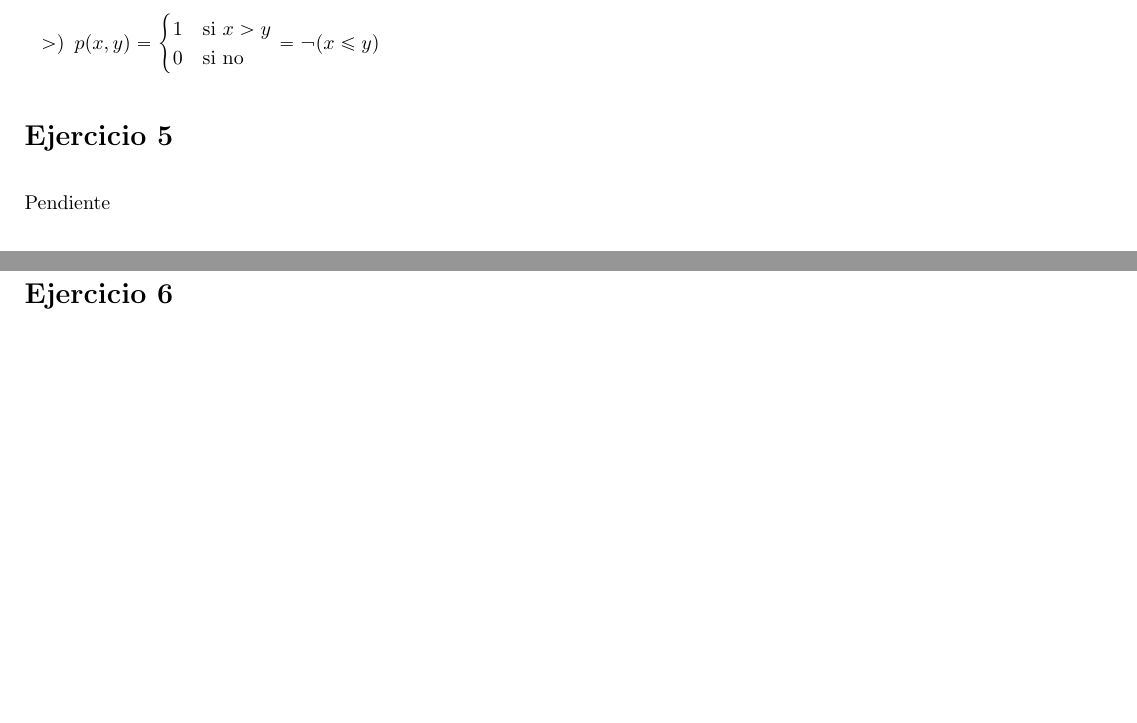
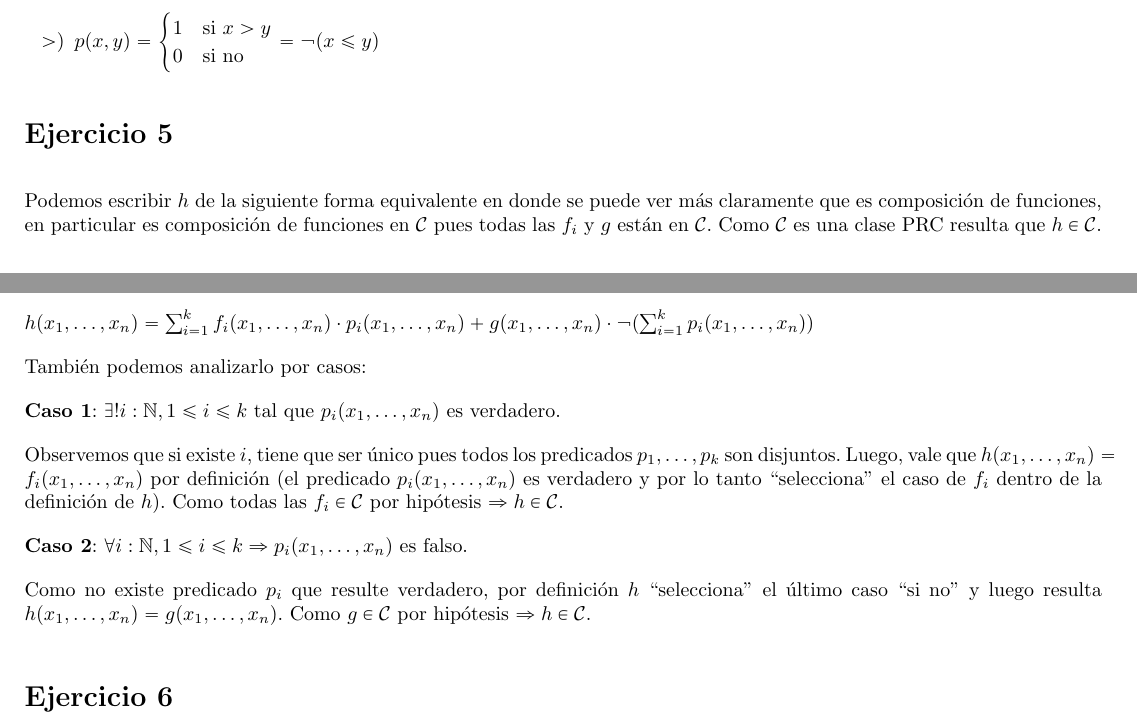
Before and after one commit to honi/uba-lyc, a LaTeX document (Prácticas/Soluciones/Práctica1/Práctica1.tex, which reads Prácticas/Soluciones/Práctica1/ej5.tex): two parts of pages 3 and 4 of 4 before the commit and two parts of pages 3 and 4 of 5 after it, joined at a grey line, cut so that both start at the same text, the shorter picture padded with empty space. Compiled offline with pdfLaTeX.

Commit message:
Agrega ejercicio 5

```diff
--- a/Prácticas/Soluciones/Práctica1/ej5.tex
+++ b/Prácticas/Soluciones/Práctica1/ej5.tex
@@ -1,3 +1,15 @@
 \section*{Ejercicio 5}
 
-Pendiente
+Podemos escribir $h$ de la siguiente forma equivalente en donde se puede ver más claramente que es composición de funciones, en particular es composición de funciones en $\mathcal{C}$ pues todas las $f_i$ y $g$ están en $\mathcal{C}$. Como $\mathcal{C}$ es una clase PRC resulta que $h \in \mathcal{C}$.
+
+$h(x_1, \dots, x_n) = \sum_{i=1}^k f_i(x_1, \dots, x_n) \cdot p_i(x_1, \dots, x_n) + g(x_1, \dots, x_n) \cdot \neg (\sum_{i=1}^k p_i(x_1, \dots, x_n))$
+
+También podemos analizarlo por casos:
+
+\textbf{Caso 1}: $\exists! i: \N, 1 \leq i \leq k$ tal que $p_i(x_1, \dots, x_n)$ es verdadero.
+
+Observemos que si existe $i$, tiene que ser único pues todos los predicados $p_1, \dots, p_k$ son disjuntos. Luego, vale que $h(x_1, \dots, x_n) = f_i(x_1, \dots, x_n)$ por definición (el predicado $p_i(x_1, \dots, x_n)$ es verdadero y por lo tanto ``selecciona'' el caso de $f_i$ dentro de la definición de $h$). Como todas las $f_i \in \mathcal{C}$ por hipótesis $\implies h \in \mathcal{C}$.
+
+\textbf{Caso 2}: $\forall i: \N, 1 \leq i \leq k \implies p_i(x_1, \dots, x_n)$ es falso.
+
+Como no existe predicado $p_i$ que resulte verdadero, por definición $h$ ``selecciona'' el último caso ``si no'' y luego resulta $h(x_1, \dots, x_n) = g(x_1, \dots, x_n)$. Como $g \in \mathcal{C}$ por hipótesis $\implies h \in \mathcal{C}$.
```
Also changed, not shown: Prácticas/Soluciones/Práctica1/Práctica1.pdf.
